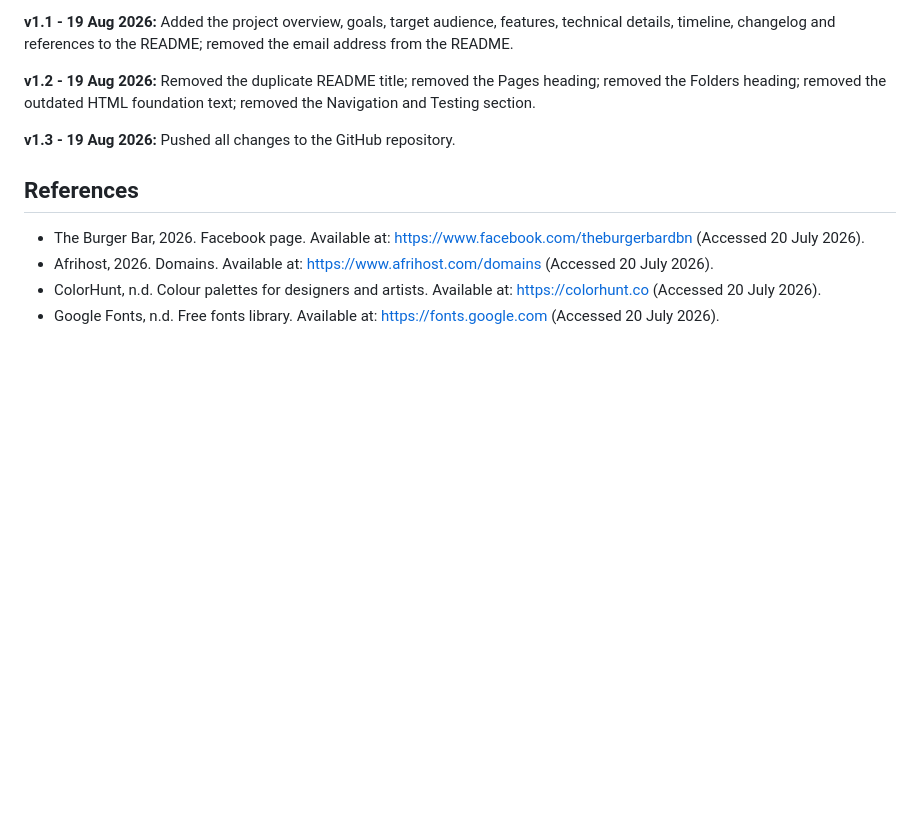
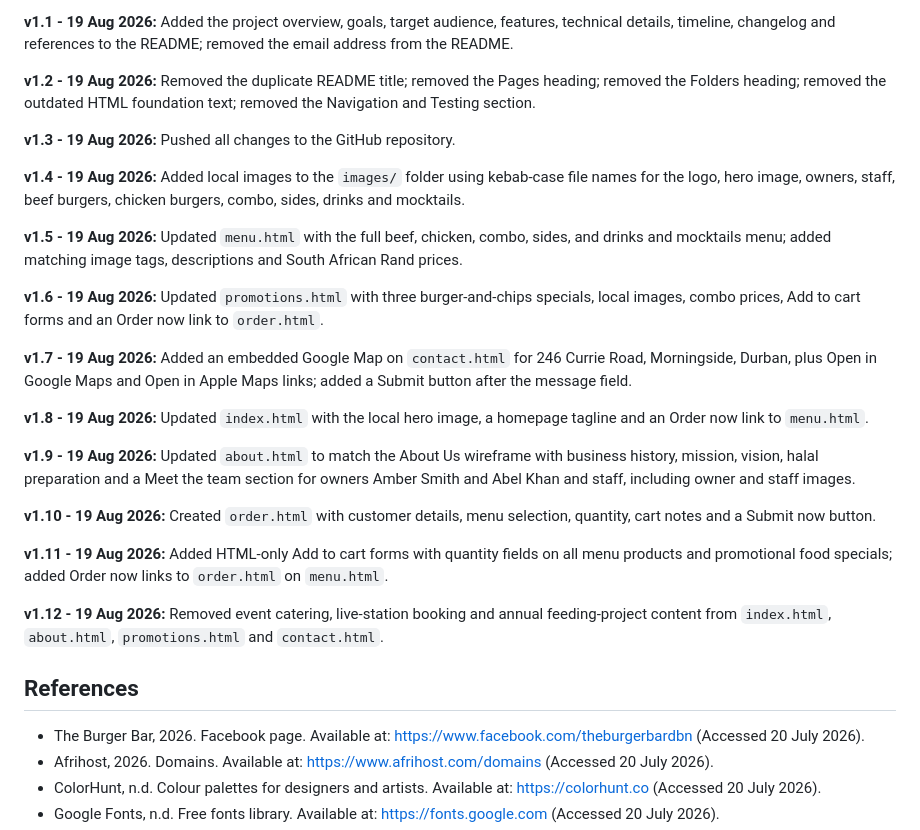
Before and after one commit to omaralopes/WEDE5020w_POE_ST10546572, a Markdown page: README.md, the part around the change. GitHub-like rendering; blank space fills up the shorter version.

Commit message:
Document menu and ordering changelog

```diff
--- a/README.md
+++ b/README.md
@@ -178,6 +178,24 @@ Update README and validate navigation
 
 **v1.3 - 19 Aug 2026:** Pushed all changes to the GitHub repository.
 
+**v1.4 - 19 Aug 2026:** Added local images to the `images/` folder using kebab-case file names for the logo, hero image, owners, staff, beef burgers, chicken burgers, combo, sides, drinks and mocktails.
+
+**v1.5 - 19 Aug 2026:** Updated `menu.html` with the full beef, chicken, combo, sides, and drinks and mocktails menu; added matching image tags, descriptions and South African Rand prices.
+
+**v1.6 - 19 Aug 2026:** Updated `promotions.html` with three burger-and-chips specials, local images, combo prices, Add to cart forms and an Order now link to `order.html`.
+
+**v1.7 - 19 Aug 2026:** Added an embedded Google Map on `contact.html` for 246 Currie Road, Morningside, Durban, plus Open in Google Maps and Open in Apple Maps links; added a Submit button after the message field.
+
+**v1.8 - 19 Aug 2026:** Updated `index.html` with the local hero image, a homepage tagline and an Order now link to `menu.html`.
+
+**v1.9 - 19 Aug 2026:** Updated `about.html` to match the About Us wireframe with business history, mission, vision, halal preparation and a Meet the team section for owners Amber Smith and Abel Khan and staff, including owner and staff images.
+
+**v1.10 - 19 Aug 2026:** Created `order.html` with customer details, menu selection, quantity, cart notes and a Submit now button.
+
+**v1.11 - 19 Aug 2026:** Added HTML-only Add to cart forms with quantity fields on all menu products and promotional food specials; added Order now links to `order.html` on `menu.html`.
+
+**v1.12 - 19 Aug 2026:** Removed event catering, live-station booking and annual feeding-project content from `index.html`, `about.html`, `promotions.html` and `contact.html`.
+
 ## References
 
 - The Burger Bar, 2026. Facebook page. Available at: https://www.facebook.com/theburgerbardbn (Accessed 20 July 2026).
```
